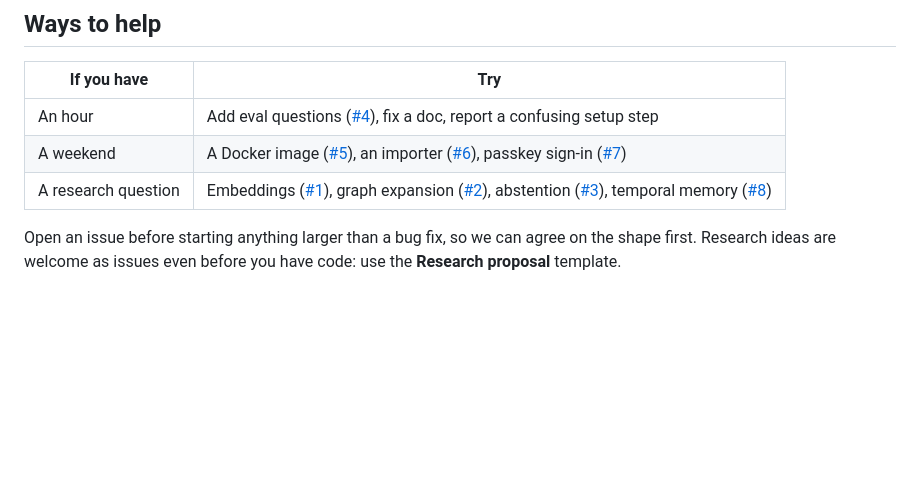
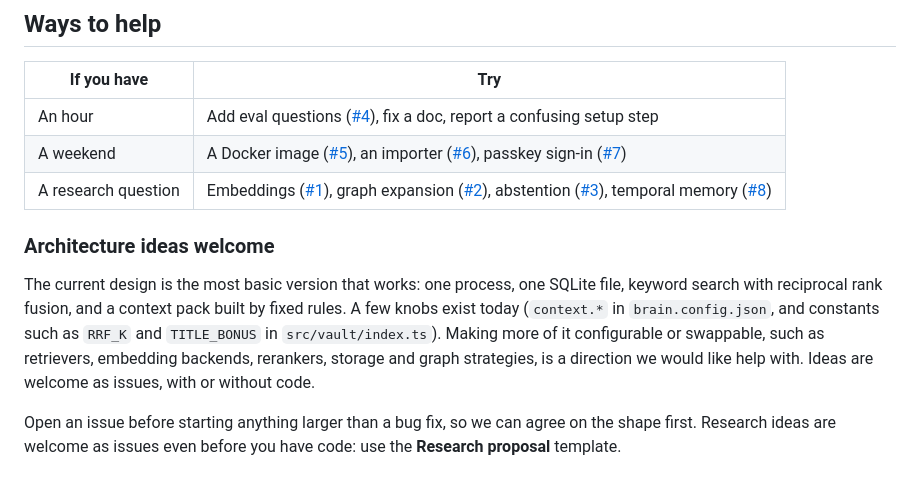
Before and after one commit to debashishthakur/brain-mcp, a Markdown page: CONTRIBUTING.md, the part around the change. GitHub-like rendering; blank space fills up the shorter version.

```diff
--- a/CONTRIBUTING.md
+++ b/CONTRIBUTING.md
@@ -9,6 +9,10 @@ Thank you for helping. brain-mcp is meant to be learned from and experimented on
 | An hour | Add eval questions ([#4](https://github.com/debashishthakur/brain-mcp/issues/4)), fix a doc, report a confusing setup step |
 | A weekend | A Docker image ([#5](https://github.com/debashishthakur/brain-mcp/issues/5)), an importer ([#6](https://github.com/debashishthakur/brain-mcp/issues/6)), passkey sign-in ([#7](https://github.com/debashishthakur/brain-mcp/issues/7)) |
 | A research question | Embeddings ([#1](https://github.com/debashishthakur/brain-mcp/issues/1)), graph expansion ([#2](https://github.com/debashishthakur/brain-mcp/issues/2)), abstention ([#3](https://github.com/debashishthakur/brain-mcp/issues/3)), temporal memory ([#8](https://github.com/debashishthakur/brain-mcp/issues/8)) |
+
+### Architecture ideas welcome
+
+The current design is the most basic version that works: one process, one SQLite file, keyword search with reciprocal rank fusion, and a context pack built by fixed rules. A few knobs exist today (`context.*` in `brain.config.json`, and constants such as `RRF_K` and `TITLE_BONUS` in `src/vault/index.ts`). Making more of it configurable or swappable, such as retrievers, embedding backends, rerankers, storage and graph strategies, is a direction we would like help with. Ideas are welcome as issues, with or without code.
 
 Open an issue before starting anything larger than a bug fix, so we can agree on the shape first. Research ideas are welcome as issues even before you have code: use the **Research proposal** template.
 
```
Also changed, not shown: README.md (+5 -0 lines).
